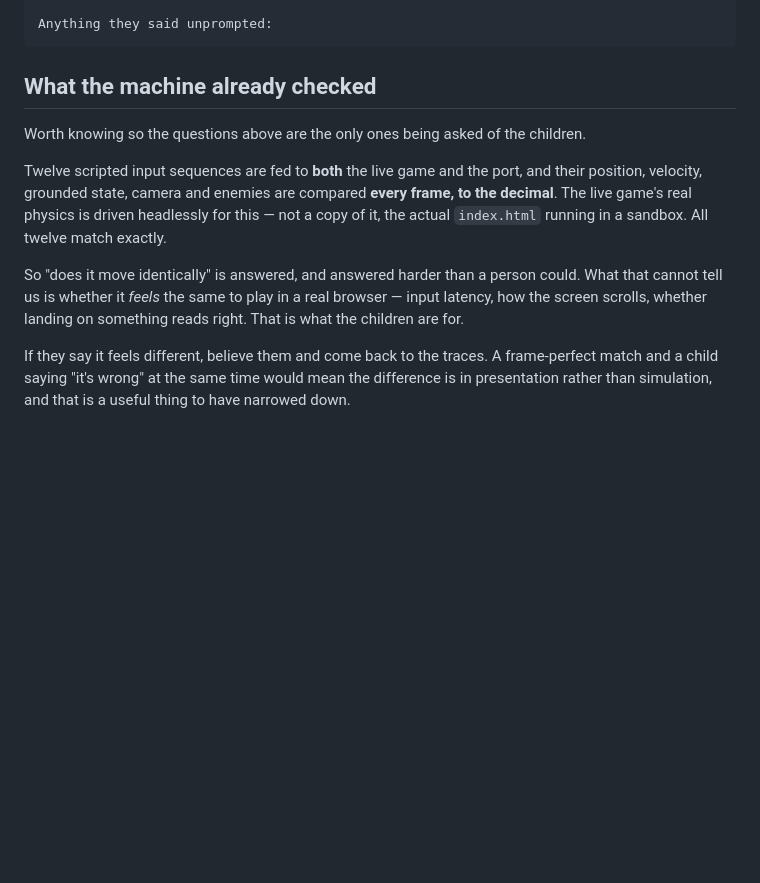
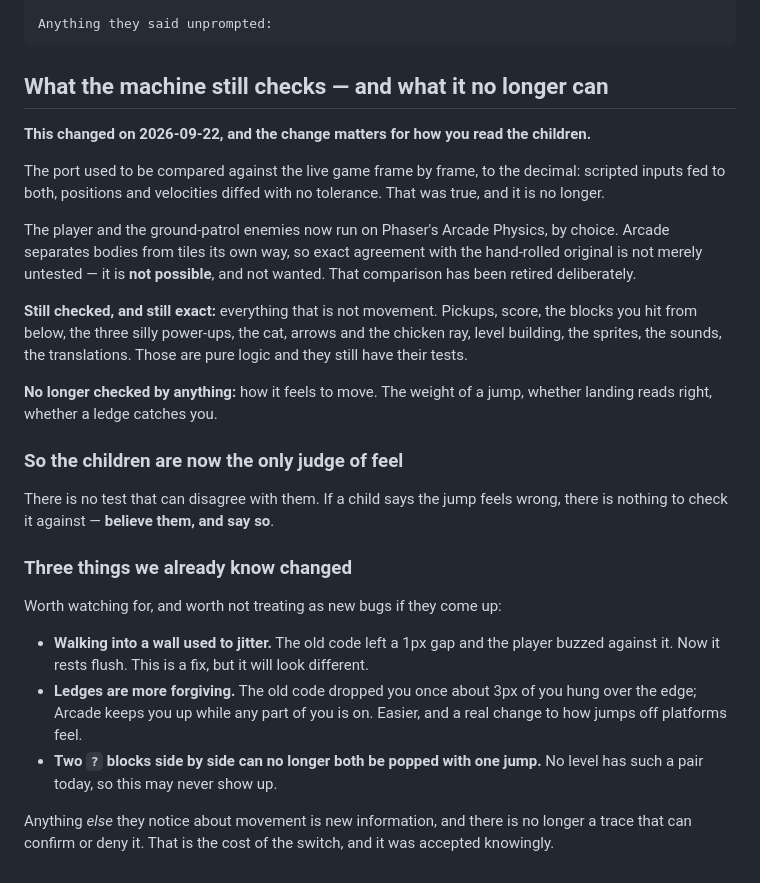
Before and after one commit to srumjant/gi-do, a Markdown page: next/PLAYTEST.md, the part around the change. GitHub-like rendering; blank space fills up the shorter version.

Commit message:
docs: the playtest notes no longer promise frame-exact physics
The document told the reader that movement was verified to the decimal
and that any felt difference must therefore be presentation. After the
Arcade switch both halves are false, and the second actively misleads:
a child reporting that the jump feels wrong is now the only signal there
is, not evidence the simulation is fine.

Lists the three divergences we already know about so they are not
reported as new bugs.

````diff
--- a/next/PLAYTEST.md
+++ b/next/PLAYTEST.md
@@ -59,20 +59,43 @@ Q6 which would you rather play:
 Anything they said unprompted:
 ```
 
-## What the machine already checked
+## What the machine still checks — and what it no longer can
 
-Worth knowing so the questions above are the only ones being asked of the children.
+**This changed on 2026-09-22, and the change matters for how you read the children.**
 
-Twelve scripted input sequences are fed to **both** the live game and the port, and their
-position, velocity, grounded state, camera and enemies are compared **every frame, to the
-decimal**. The live game's real physics is driven headlessly for this — not a copy of it,
-the actual `index.html` running in a sandbox. All twelve match exactly.
+The port used to be compared against the live game frame by frame, to the decimal: scripted
+inputs fed to both, positions and velocities diffed with no tolerance. That was true, and it
+is no longer.
 
-So "does it move identically" is answered, and answered harder than a person could. What
-that cannot tell us is whether it *feels* the same to play in a real browser — input
-latency, how the screen scrolls, whether landing on something reads right. That is what
-the children are for.
+The player and the ground-patrol enemies now run on Phaser's Arcade Physics, by choice. Arcade
+separates bodies from tiles its own way, so exact agreement with the hand-rolled original is
+not merely untested — it is **not possible**, and not wanted. That comparison has been retired
+deliberately.
 
-If they say it feels different, believe them and come back to the traces. A frame-perfect
-match and a child saying "it's wrong" at the same time would mean the difference is in
-presentation rather than simulation, and that is a useful thing to have narrowed down.
+**Still checked, and still exact:** everything that is not movement. Pickups, score, the
+blocks you hit from below, the three silly power-ups, the cat, arrows and the chicken ray,
+level building, the sprites, the sounds, the translations. Those are pure logic and they still
+have their tests.
+
+**No longer checked by anything:** how it feels to move. The weight of a jump, whether landing
+reads right, whether a ledge catches you.
+
+### So the children are now the only judge of feel
+
+There is no test that can disagree with them. If a child says the jump feels wrong, there is
+nothing to check it against — **believe them, and say so**.
+
+### Three things we already know changed
+
+Worth watching for, and worth not treating as new bugs if they come up:
+
+- **Walking into a wall used to jitter.** The old code left a 1px gap and the player buzzed
+  against it. Now it rests flush. This is a fix, but it will look different.
+- **Ledges are more forgiving.** The old code dropped you once about 3px of you hung over the
+  edge; Arcade keeps you up while any part of you is on. Easier, and a real change to how
+  jumps off platforms feel.
+- **Two `?` blocks side by side can no longer both be popped with one jump.** No level has such
+  a pair today, so this may never show up.
+
+Anything *else* they notice about movement is new information, and there is no longer a trace
+that can confirm or deny it. That is the cost of the switch, and it was accepted knowingly.
````
